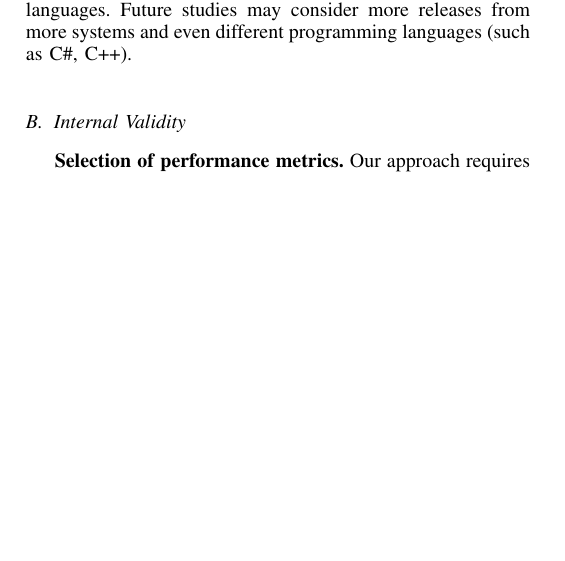
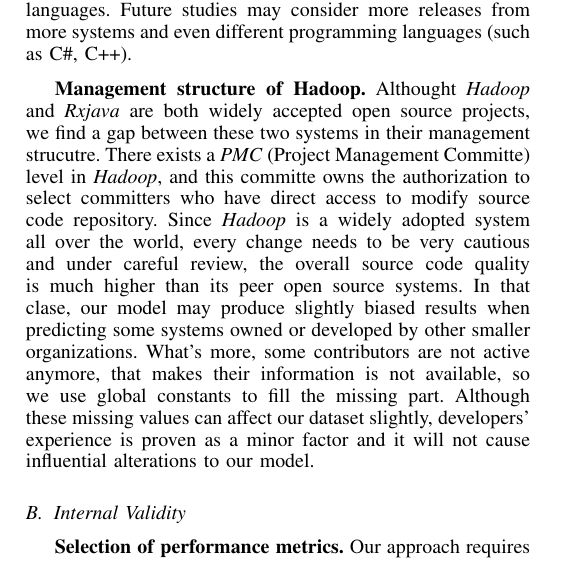
Before and after one commit to jinfuchen/reengineer, a LaTeX paper (proposal/draft.tex, which reads proposal/threats.tex): part of one column of page 9 of 11, cut so that both start at the same text, the shorter picture padded with empty space. Compiled offline with pdfLaTeX.

Commit message:
add threats

```diff
--- a/proposal/threats.tex
+++ b/proposal/threats.tex
@@ -1,6 +1,8 @@
 \subsection{External Validity}
 
 \textbf{Generalizing our results. }In our case study, we only focus on fifteen releases from two open source systems, i.e., \emph{Hadoop} and \emph{RxJava}. Both of the subject systems are mainly written in \emph{Java} languages. Some of the findings might not be generalizable to other systems or other programming languages. Future studies may consider more releases from more systems and even different programming languages (such as C\#, C++).
+
+\textbf{Management structure of Hadoop.} Althought \emph{Hadoop} and \emph{Rxjava} are both widely accepted open source projects, we find a gap between these two systems in their management strucutre. There exists a \emph{PMC} (Project Management Committe) level in \emph{Hadoop}, and this committe owns the authorization to select committers who have direct access to modify source code repository. Since \emph{Hadoop} is a widely adopted system all over the world, every change needs to be very cautious and under careful review, the overall source code quality is much higher than its peer open source systems. In that clase, our model may produce slightly biased results when predicting some systems owned or developed by other smaller organizations. What's more, some contributors are not active anymore, that makes their information is not available, so we use global constants to fill the missing part. Although these missing values can affect our dataset slightly, developers' experience is proven as a minor factor and it will not cause influential alterations to our model.
 
 \subsection{Internal Validity}
 
```
